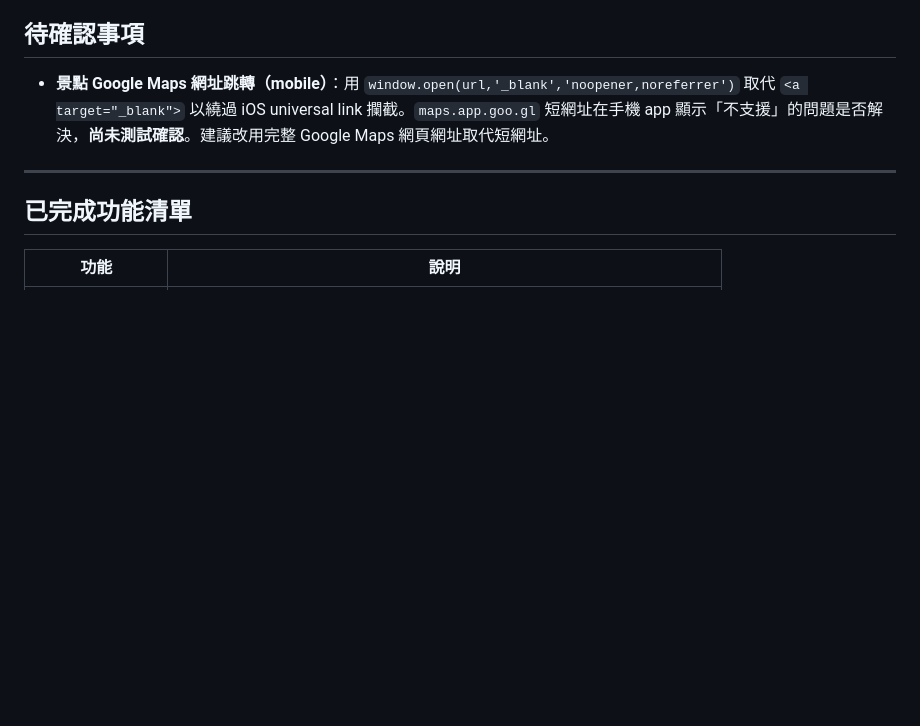
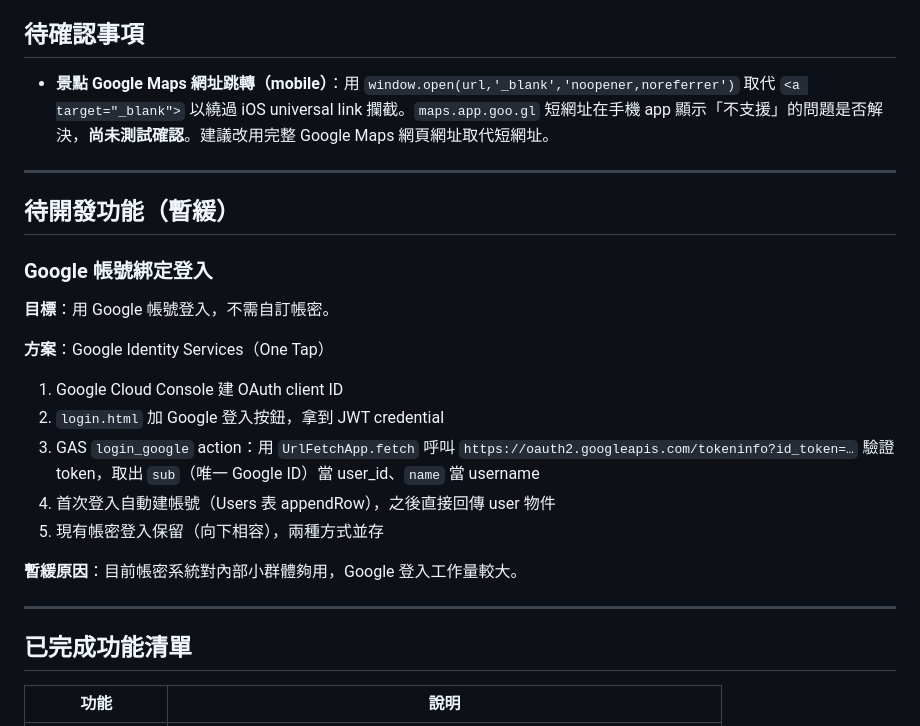
Before and after one commit to Yang-S-K/taipei-metro-adventure, a Markdown page: README.md, the part around the change. GitHub-like rendering; blank space fills up the shorter version.

Commit message:
docs: restore pending features section (Google login)

```diff
--- a/README.md
+++ b/README.md
@@ -394,6 +394,23 @@ POST 必須用 `Content-Type: text/plain;charset=utf-8`。doPost 最底部有 fa
 
 ---
 
+## 待開發功能（暫緩）
+
+### Google 帳號綁定登入
+
+**目標**：用 Google 帳號登入，不需自訂帳密。
+
+**方案**：Google Identity Services（One Tap）
+1. Google Cloud Console 建 OAuth client ID
+2. `login.html` 加 Google 登入按鈕，拿到 JWT credential
+3. GAS `login_google` action：用 `UrlFetchApp.fetch` 呼叫 `https://oauth2.googleapis.com/tokeninfo?id_token=…` 驗證 token，取出 `sub`（唯一 Google ID）當 user_id、`name` 當 username
+4. 首次登入自動建帳號（Users 表 appendRow），之後直接回傳 user 物件
+5. 現有帳密登入保留（向下相容），兩種方式並存
+
+**暫緩原因**：目前帳密系統對內部小群體夠用，Google 登入工作量較大。
+
+---
+
 ## 已完成功能清單
 
 | 功能 | 說明 |
```
